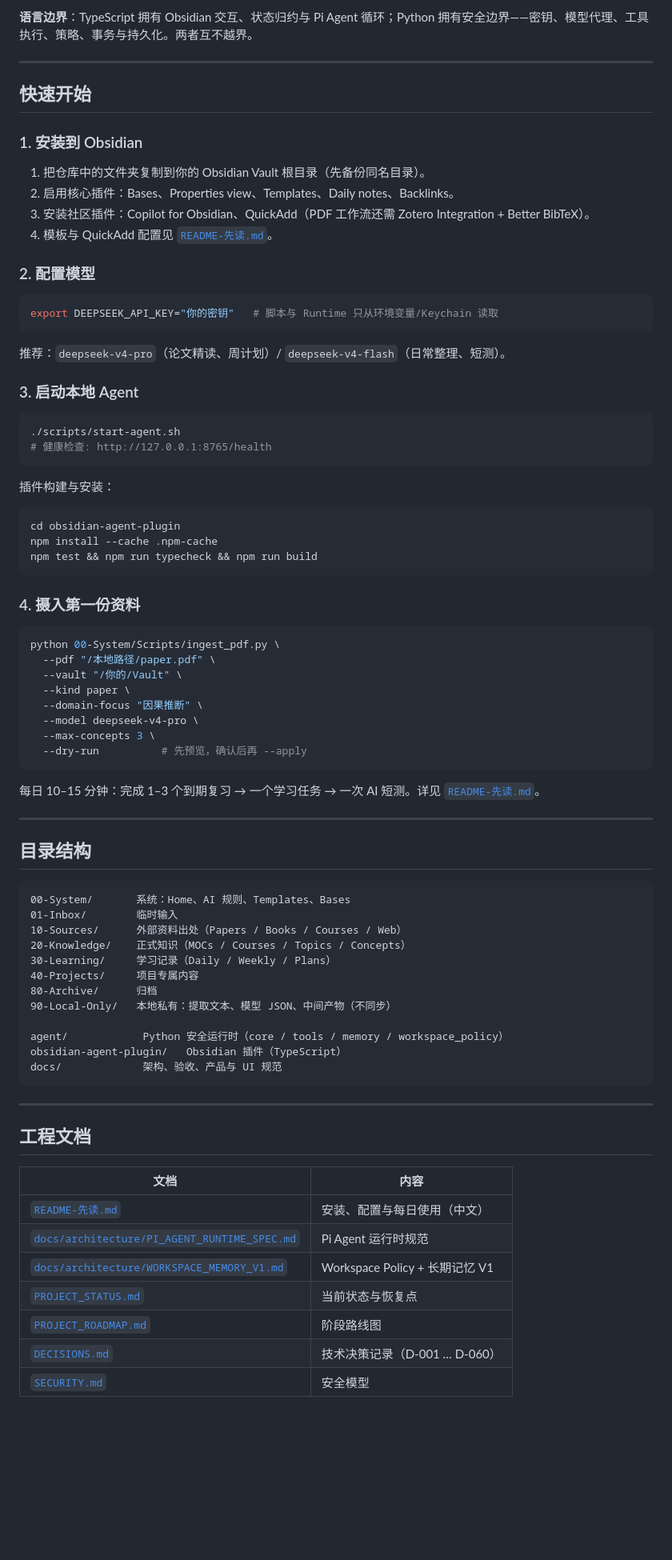
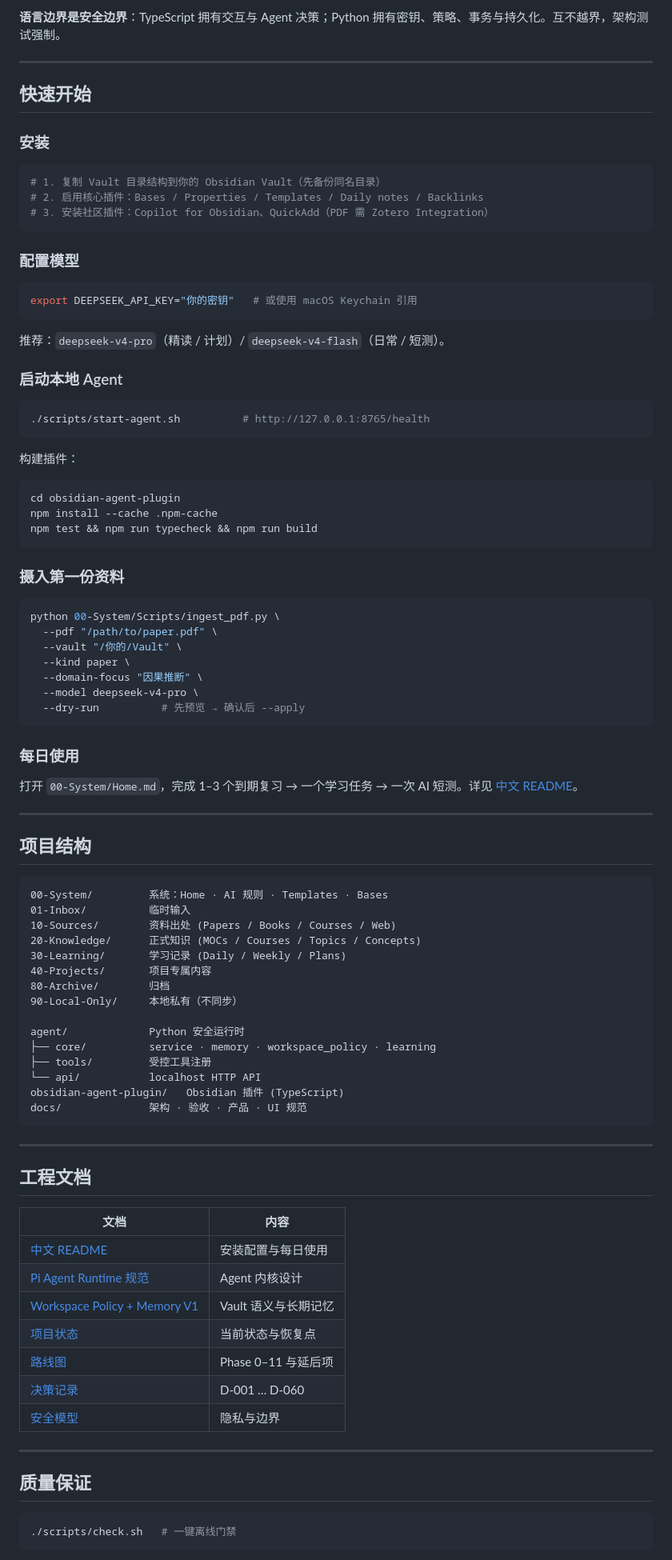
Before and after one commit to NoseaInC/AI_Obsidian_MVP_Starter, a Markdown page: README.md, the part around one of its changes. Shown at 80% size. GitHub-like rendering; blank space fills up the shorter version.

````diff
--- a/README.md
+++ b/README.md
@@ -87,34 +170,34 @@
 ```
 
-**语言边界**：TypeScript 拥有 Obsidian 交互、状态归约与 Pi Agent 循环；Python 拥有安全边界——密钥、模型代理、工具执行、策略、事务与持久化。两者互不越界。
+**语言边界是安全边界**：TypeScript 拥有交互与 Agent 决策；Python 拥有密钥、策略、事务与持久化。互不越界，架构测试强制。
 
 ---
 
 ## 快速开始
 
-### 1. 安装到 Obsidian
-
-1. 把仓库中的文件夹复制到你的 Obsidian Vault 根目录（先备份同名目录）。
-2. 启用核心插件：Bases、Properties view、Templates、Daily notes、Backlinks。
-3. 安装社区插件：Copilot for Obsidian、QuickAdd（PDF 工作流还需 Zotero Integration + Better BibTeX）。
-4. 模板与 QuickAdd 配置见 [`README-先读.md`](README-先读.md)。
-
-### 2. 配置模型
+### 安装
 
 ```bash
-export DEEPSEEK_API_KEY="你的密钥"   # 脚本与 Runtime 只从环境变量/Keychain 读取
+# 1. 复制 Vault 目录结构到你的 Obsidian Vault（先备份同名目录）
+# 2. 启用核心插件：Bases / Properties / Templates / Daily notes / Backlinks
+# 3. 安装社区插件：Copilot for Obsidian、QuickAdd（PDF 需 Zotero Integration）
 ```
 
-推荐：`deepseek-v4-pro`（论文精读、周计划）/ `deepseek-v4-flash`（日常整理、短测）。
-
-### 3. 启动本地 Agent
+### 配置模型
 
 ```bash
-./scripts/start-agent.sh
-# 健康检查: http://127.0.0.1:8765/health
+export DEEPSEEK_API_KEY="你的密钥"   # 或使用 macOS Keychain 引用
 ```
 
-插件构建与安装：
+推荐：`deepseek-v4-pro`（精读 / 计划）/ `deepseek-v4-flash`（日常 / 短测）。
+
+### 启动本地 Agent
+
+```bash
+./scripts/start-agent.sh          # http://127.0.0.1:8765/health
+```
+
+构建插件：
 
 ```bash
 cd obsidian-agent-plugin
@@ -122,38 +205,42 @@ npm install --cache .npm-cache
 npm test && npm run typecheck && npm run build
 ```
 
-### 4. 摄入第一份资料
+### 摄入第一份资料
 
 ```bash
 python 00-System/Scripts/ingest_pdf.py \
-  --pdf "/本地路径/paper.pdf" \
+  --pdf "/path/to/paper.pdf" \
   --vault "/你的/Vault" \
   --kind paper \
   --domain-focus "因果推断" \
   --model deepseek-v4-pro \
-  --max-concepts 3 \
-  --dry-run          # 先预览，确认后再 --apply
+  --dry-run          # 先预览 → 确认后 --apply
 ```
 
-每日 10–15 分钟：完成 1–3 个到期复习 → 一个学习任务 → 一次 AI 短测。详见 [`README-先读.md`](README-先读.md)。
+### 每日使用
+
+打开 `00-System/Home.md`，完成 1–3 个到期复习 → 一个学习任务 → 一次 AI 短测。详见 [中文 README](README-先读.md)。
 
 ---
 
-## 目录结构
+## 项目结构
 
 ```
-00-System/       系统：Home、AI 规则、Templates、Bases
-01-Inbox/        临时输入
-10-Sources/      外部资料出处（Papers / Books / Courses / Web）
-20-Knowledge/    正式知识（MOCs / Courses / Topics / Concepts）
-30-Learning/     学习记录（Daily / Weekly / Plans）
-40-Projects/     项目专属内容
-80-Archive/      归档
-90-Local-Only/   本地私有：提取文本、模型 JSON、中间产物（不同步）
+00-System/         系统：Home · AI 规则 · Templates · Bases
+01-Inbox/          临时输入
+10-Sources/        资料出处 (Papers / Books / Courses / Web)
+20-Knowledge/      正式知识 (MOCs / Courses / Topics / Concepts)
+30-Learning/       学习记录 (Daily / Weekly / Plans)
+40-Projects/       项目专属内容
+80-Archive/        归档
+90-Local-Only/     本地私有（不同步）
 
-agent/            Python 安全运行时（core / tools / memory / workspace_policy）
-obsidian-agent-plugin/   Obsidian 插件（TypeScript）
-docs/             架构、验收、产品与 UI 规范
+agent/             Python 安全运行时
+├── core/          service · memory · workspace_policy · learning
+├── tools/         受控工具注册
+└── api/           localhost HTTP API
+obsidian-agent-plugin/   Obsidian 插件 (TypeScript)
+docs/              架构 · 验收 · 产品 · UI 规范
 ```
 
 ---
@@ -162,10 +249,19 @@ docs/             架构、验收、产品与 UI 规范
 
 | 文档 | 内容 |
 |---|---|
-| [`README-先读.md`](README-先读.md) | 安装、配置与每日使用（中文） |
-| [`docs/architecture/PI_AGENT_RUNTIME_SPEC.md`](docs/architecture/PI_AGENT_RUNTIME_SPEC.md) | Pi Agent 运行时规范 |
-| [`docs/architecture/WORKSPACE_MEMORY_V1.md`](docs/architecture/WORKSPACE_MEMORY_V1.md) | Workspace Policy + 长期记忆 V1 |
-| [`PROJECT_STATUS.md`](PROJECT_STATUS.md) | 当前状态与恢复点 |
-| [`PROJECT_ROADMAP.md`](PROJECT_ROADMAP.md) | 阶段路线图 |
-| [`DECISIONS.md`](DECISIONS.md) | 技术决策记录（D-001 … D-060） |
-| [`SECURITY.md`](SECURITY.md) | 安全模型 |
+| [中文 README](README-先读.md) | 安装配置与每日使用 |
+| [Pi Agent Runtime 规范](docs/architecture/PI_AGENT_RUNTIME_SPEC.md) | Agent 内核设计 |
+| [Workspace Policy + Memory V1](docs/architecture/WORKSPACE_MEMORY_V1.md) | Vault 语义与长期记忆 |
+| [项目状态](PROJECT_STATUS.md) | 当前状态与恢复点 |
+| [路线图](PROJECT_ROADMAP.md) | Phase 0–11 与延后项 |
+| [决策记录](DECISIONS.md) | D-001 … D-060 |
+| [安全模型](SECURITY.md) | 隐私与边界 |
+
+---
+
+## 质量保证
+
+```bash
+./scripts/check.sh   # 一键离线门禁
+```
+
````
Also changed, not shown: other parts of README.md (+167 -91 lines).
